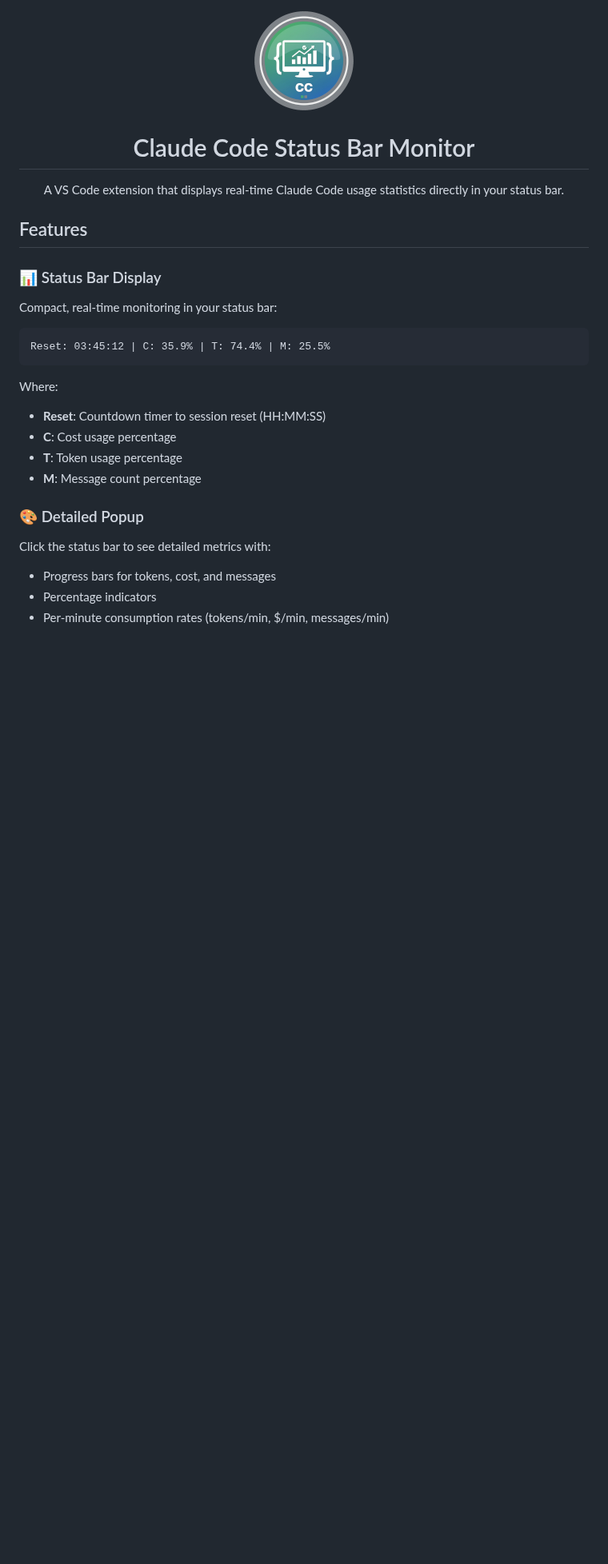
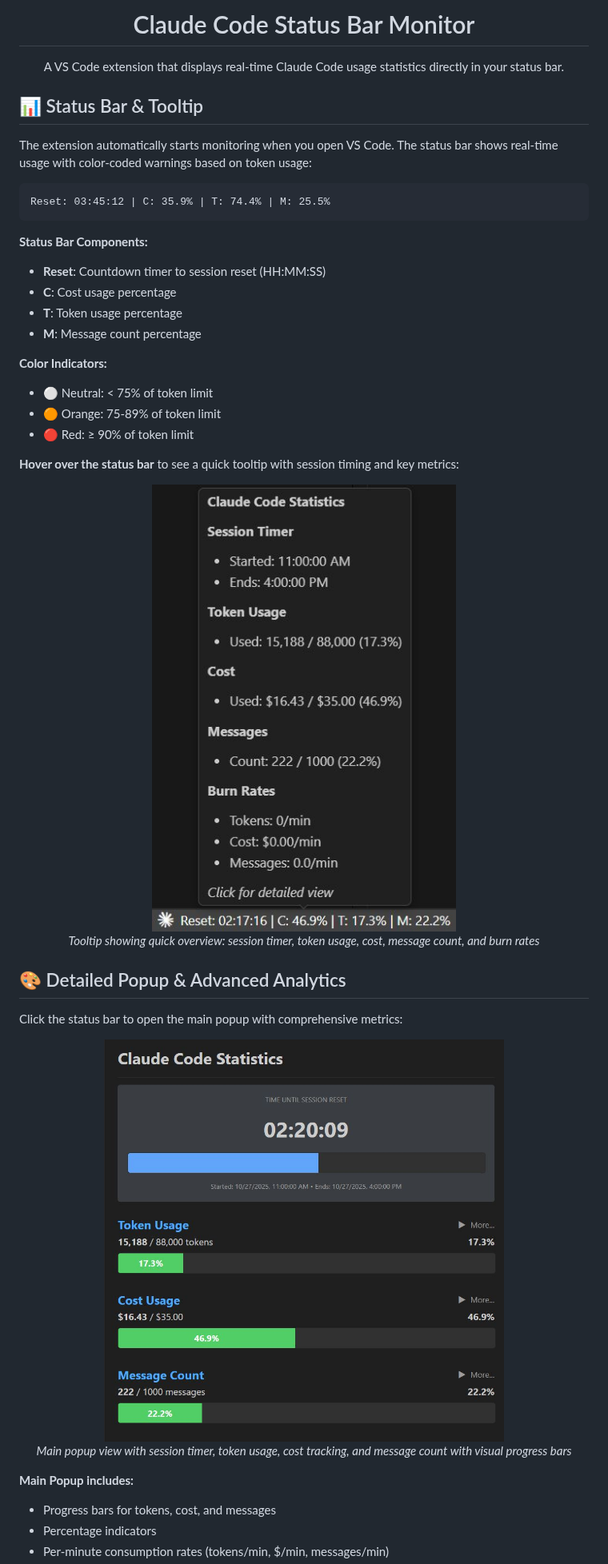
Before and after one commit to bartoszwarzocha/claude_statusbar, a Markdown page: README.md, the part around one of its changes. Shown at 80% size. GitHub-like rendering; pictures changed too: resources/main_popup.jpg (added), resources/tooltip.jpg (added); blank space fills up the shorter version.

````diff
--- a/README.md
+++ b/README.md
@@ -1,25 +1,44 @@
 <div align="center">
-  <img src="resources/icon.png" alt="Claude Status Bar Icon" width="128" height="128">
   <h1>Claude Code Status Bar Monitor</h1>
   <p>A VS Code extension that displays real-time Claude Code usage statistics directly in your status bar.</p>
 </div>
 
-## Features
+## 📊 Status Bar & Tooltip
 
-### 📊 Status Bar Display
-Compact, real-time monitoring in your status bar:
+The extension automatically starts monitoring when you open VS Code. The status bar shows real-time usage with color-coded warnings based on token usage:
+
 ```
 Reset: 03:45:12 | C: 35.9% | T: 74.4% | M: 25.5%
 ```
 
-Where:
+**Status Bar Components:**
 - **Reset**: Countdown timer to session reset (HH:MM:SS)
 - **C**: Cost usage percentage
 - **T**: Token usage percentage
 - **M**: Message count percentage
 
-### 🎨 Detailed Popup
-Click the status bar to see detailed metrics with:
+**Color Indicators:**
+- ⚪ Neutral: < 75% of token limit
+- 🟠 Orange: 75-89% of token limit
+- 🔴 Red: ≥ 90% of token limit
+
+**Hover over the status bar** to see a quick tooltip with session timing and key metrics:
+
+<div align="center">
+  <img src="resources/tooltip.jpg" alt="Status Bar Tooltip" width="400">
+  <p><em>Tooltip showing quick overview: session timer, token usage, cost, message count, and burn rates</em></p>
+</div>
+
+## 🎨 Detailed Popup & Advanced Analytics
+
+Click the status bar to open the main popup with comprehensive metrics:
+
+<div align="center">
+  <img src="resources/main_popup.jpg" alt="Main Detailed Popup" width="500">
+  <p><em>Main popup view with session timer, token usage, cost tracking, and message count with visual progress bars</em></p>
+</div>
+
+**Main Popup includes:**
 - Progress bars for tokens, cost, and messages
 - Percentage indicators
 - Per-minute consumption rates (tokens/min, $/min, messages/min)
````
Also changed, not shown: other parts of README.md (+48 -31 lines), ROADMAP.md (added, +511 -0 lines), resources/extra_info.jpg (added), resources/status_bar.jpg (added), 3 other files.
